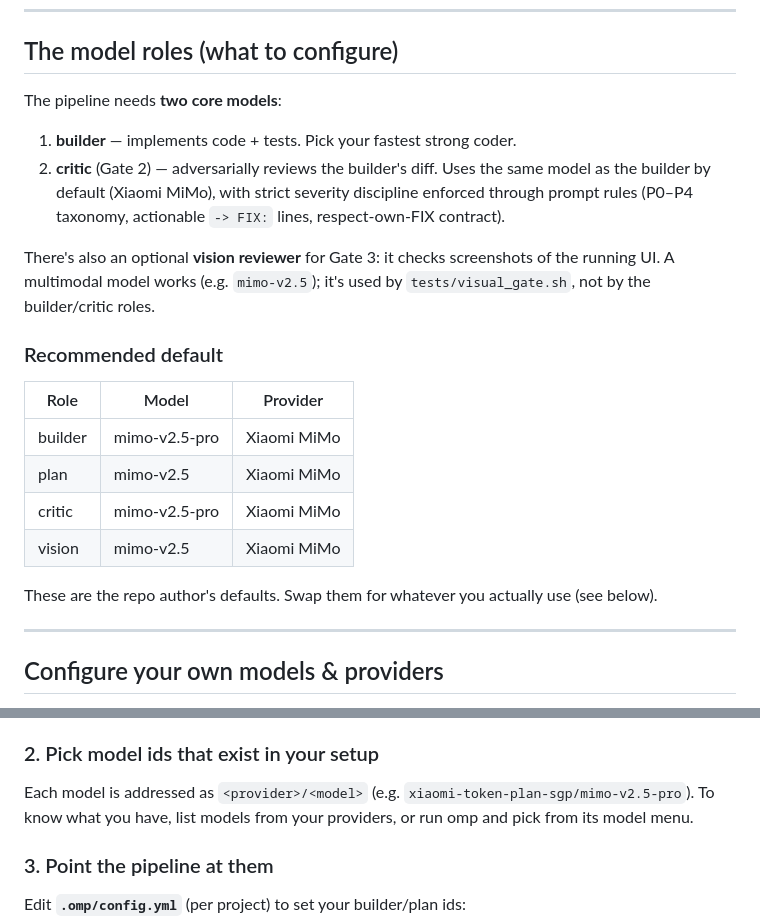
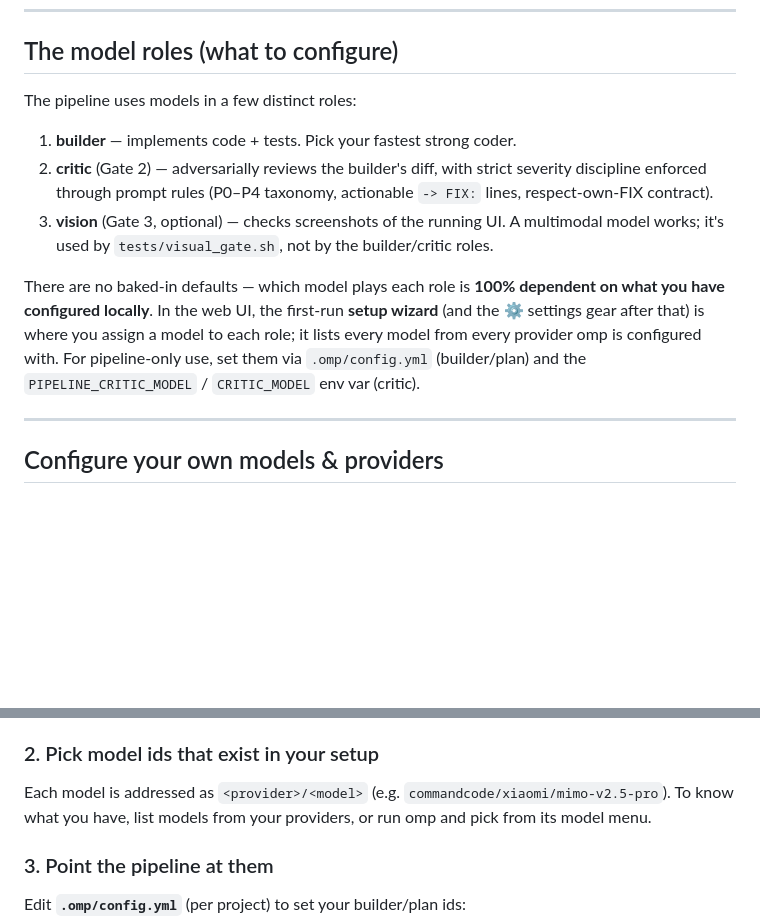
Before and after one commit to kaianuar/omp-agent, a Markdown page: README.md, 2 parts joined by grey strips. Drawn GitHub-style; blank space fills up the shorter version.

Commit message:
docs: revise model-roles section — drop stale default table, no baked-in defaults (user-local catalog), point to web UI wizard; fix model id example to commandcode

```diff
--- a/README.md
+++ b/README.md
@@ -295,29 +295,22 @@ or `CRITIC_MODEL` env var for the critic. See
 
 ## The model roles (what to configure)
 
-The pipeline needs **two core models**:
+The pipeline uses models in a few distinct roles:
 
 1. **builder** — implements code + tests. Pick your fastest strong coder.
-2. **critic** (Gate 2) — adversarially reviews the builder's diff. Uses the same
-   model as the builder by default (Xiaomi MiMo), with strict severity discipline
-   enforced through prompt rules (P0–P4 taxonomy, actionable `-> FIX:` lines,
-   respect-own-FIX contract).
+2. **critic** (Gate 2) — adversarially reviews the builder's diff, with strict
+   severity discipline enforced through prompt rules (P0–P4 taxonomy,
+   actionable `-> FIX:` lines, respect-own-FIX contract).
+3. **vision** (Gate 3, optional) — checks screenshots of the running UI. A
+   multimodal model works; it's used by `tests/visual_gate.sh`, not by the
+   builder/critic roles.
 
-There's also an optional **vision reviewer** for Gate 3: it checks screenshots of the
-running UI. A multimodal model works (e.g. `mimo-v2.5`); it's used by
-`tests/visual_gate.sh`, not by the builder/critic roles.
-
-### Recommended default
-
-| Role | Model | Provider |
-|---|---|---|
-| builder | mimo-v2.5-pro | Xiaomi MiMo |
-| plan | mimo-v2.5 | Xiaomi MiMo |
-| critic | mimo-v2.5-pro | Xiaomi MiMo |
-| vision | mimo-v2.5 | Xiaomi MiMo |
-
-These are the repo author's defaults. Swap them for whatever you actually use
-(see below).
+There are no baked-in defaults — which model plays each role is **100%
+dependent on what you have configured locally**. In the web UI, the first-run
+**setup wizard** (and the ⚙️ settings gear after that) is where you assign a
+model to each role; it lists every model from every provider omp is configured
+with. For pipeline-only use, set them via `.omp/config.yml` (builder/plan) and
+the `PIPELINE_CRITIC_MODEL` / `CRITIC_MODEL` env var (critic).
 
 ---
 
@@ -337,7 +330,7 @@ Providers and API keys live in your **omp environment** (not in this repo):
 
 ### 2. Pick model ids that exist in your setup
 
-Each model is addressed as `<provider>/<model>` (e.g. `xiaomi-token-plan-sgp/mimo-v2.5-pro`).
+Each model is addressed as `<provider>/<model>` (e.g. `commandcode/xiaomi/mimo-v2.5-pro`).
 To know what you have, list models from your providers, or run omp and pick from its model menu.
 
 ### 3. Point the pipeline at them
```
